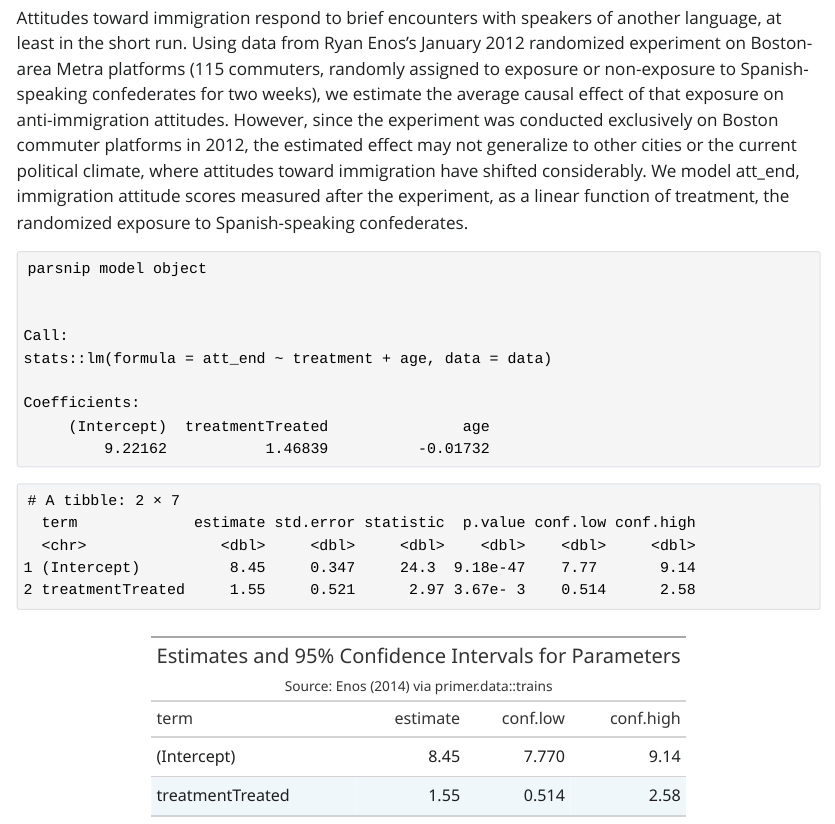
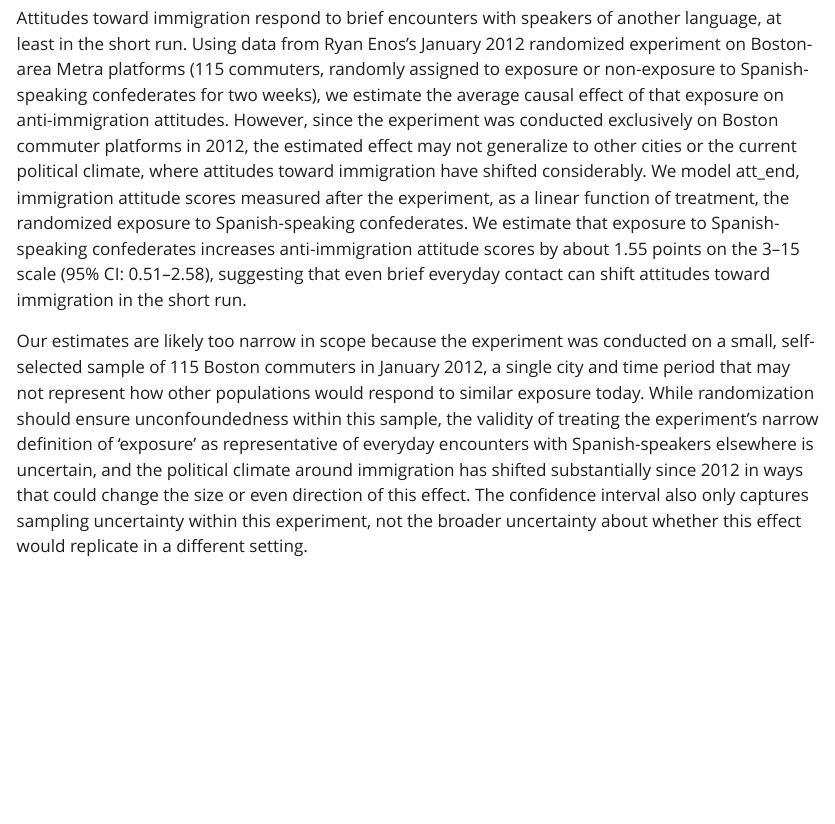
Before and after one commit to vkurapat/trains, a Quarto document (analysis.qmd): the page in a window 1100 px wide, from 590 px down before the commit and from 200 px down after it, so that both start at the same text. The pictures show the output file analysis.html that the author committed with the source, opened offline; Quarto's library style sheets are replaced by a plain one without menus.

Commit message:
Final commit for trains analysis

````diff
--- a/analysis.qmd
+++ b/analysis.qmd
@@ -6,7 +6,6 @@
   echo: false
 ---
 
-
 ```{r}
 #| message: false
 library(tidyverse)
@@ -16,4 +16,3 @@
 ```
 
 ```{r}
-trains |>
@@ -22,0 +26 @@
+  geom_point(size = 3) +
@@ -23 +28,5 @@
   labs(
+    title = "Causal Effect of Spanish-Speaker Exposure on Immigration Attitudes",
+    subtitle = "Treated commuters show higher anti-immigration attitudes than controls",
+    x = "Treatment Group",
+    y = "Predicted Attitude Score (3-15 scale)",
@@ -28,10 +33,6 @@
     color = "Treatment",
     caption = "Source: Enos (2014) via primer.data::trains"
   )
-```
-
-```{r}
-glimpse(trains)
 ```
 
 Attitudes toward immigration respond to brief encounters with speakers
@@ -45,26 +46,21 @@
 cities or the current political climate, where attitudes toward
 immigration have shifted considerably. We model att_end, immigration
 attitude scores measured after the experiment, as a linear function of
-treatment, the randomized exposure to Spanish-speaking confederates.
+treatment, the randomized exposure to Spanish-speaking confederates. We
+estimate that exposure to Spanish-speaking confederates increases
+anti-immigration attitude scores by about 1.55 points on the 3–15 scale
+(95% CI: 0.51–2.58), suggesting that even brief everyday contact can
+shift attitudes toward immigration in the short run.
 
-```{r}
-linear_reg(engine = "lm") |> fit(att_end ~ treatment + age, data = trains)
-```
-
-```{r}
-#| cache: true
-fit_att <- linear_reg(engine = "lm") |> fit(att_end ~ treatment, data = trains)
-```
-
-```{r}
-tidy(fit_att, conf.int = TRUE)
-```
-
-```{r}
-tidy(fit_att, conf.int = TRUE) |>
-  select(term, estimate, conf.low, conf.high) |>
-  mutate(across(c(estimate, conf.low, conf.high), \(x) signif(x, 3))) |>
-  gt() |>
-  tab_header(title = "Estimates and 95% Confidence Intervals for Parameters",
-             subtitle = "Source: Enos (2014) via primer.data::trains")
-```
+Our estimates are likely too narrow in scope because the experiment was
+conducted on a small, self-selected sample of 115 Boston commuters in
+January 2012, a single city and time period that may not represent how
+other populations would respond to similar exposure today. While
+randomization should ensure unconfoundedness within this sample, the
+validity of treating the experiment's narrow definition of 'exposure'
+as representative of everyday encounters with Spanish-speakers elsewhere
+is uncertain, and the political climate around immigration has shifted
+substantially since 2012 in ways that could change the size or even
+direction of this effect. The confidence interval also only captures
+sampling uncertainty within this experiment, not the broader uncertainty
+about whether this effect would replicate in a different setting.
````
Also changed, not shown: analysis.html, analysis.qmd (16 more changed lines).
